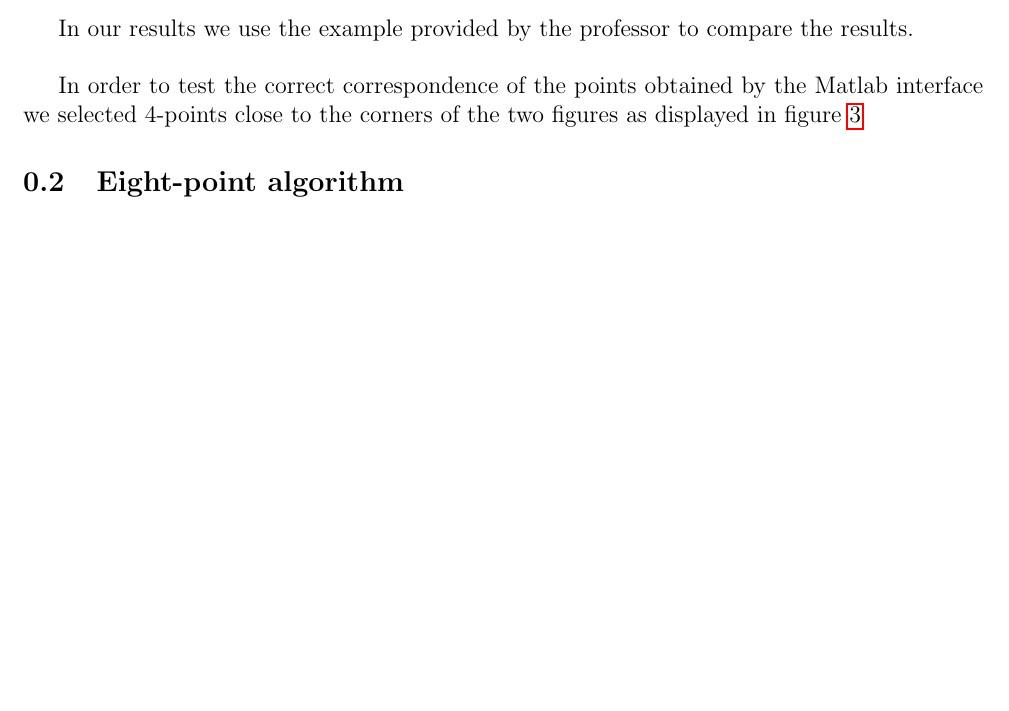
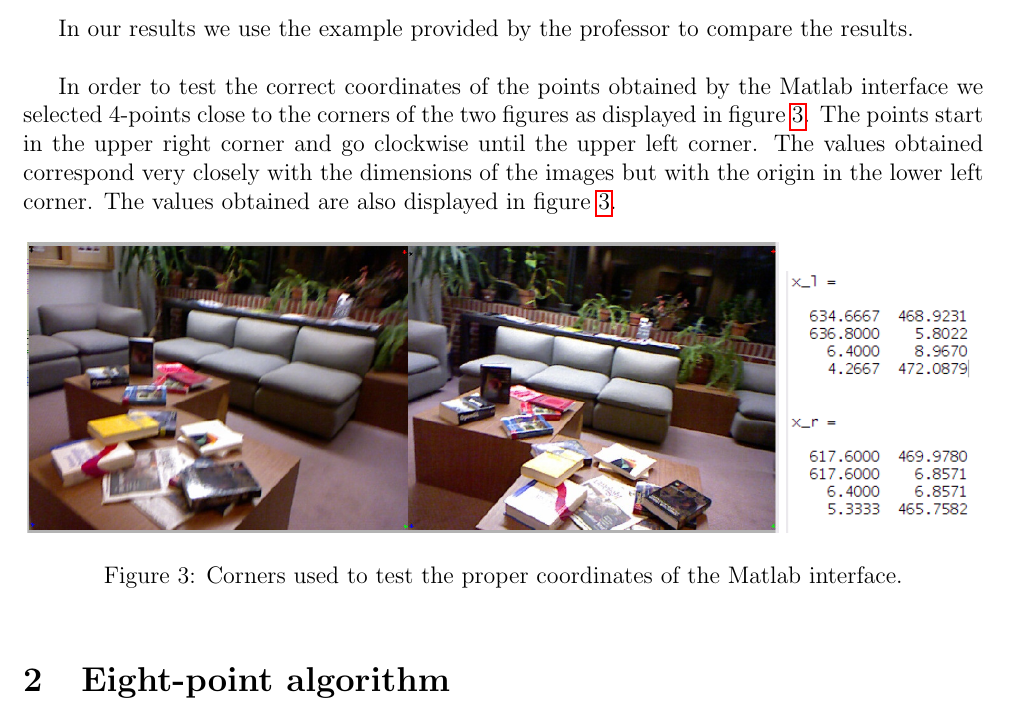
Before and after one commit to dabryan/CVProject2, a LaTeX document (report/Report.tex): part of page 2 of 4 before the commit and part of page 2 of 3 after it, cut so that both start at the same text, the shorter picture padded with empty space. Compiled offline with pdfLaTeX.

Commit message:
Updated report

```diff
--- a/report/Report.tex
+++ b/report/Report.tex
@@ -49,17 +49,21 @@ are displayed in figure \ref{fig:pts}.
 
 In our results we use the example provided by the professor to compare the results. \\
 
-In order to test the correct correspondence of the points obtained by the Matlab interface
-we selected 4-points close to the corners of the two figures as displayed in figure \ref{fig:check}
-
+In order to test the correct coordinates of the points obtained by the Matlab interface
+we selected 4-points close to the corners of the two figures as displayed in figure \ref{fig:check}.
+The points start in the upper right corner and go clockwise until the upper left corner.
+The values obtained correspond very closely with the dimensions of the images but with the
+origin in the lower left corner. The values obtained are also displayed in figure \ref{fig:check}.
 \begin{figure}[h]
     \centering
-    \includegraphics[totalheight=.38\textheight]{./images/Check.jpg}
-    \caption{}
+    \includegraphics[totalheight=.20\textheight]{./images/Test.jpg}
+    \vspace{1px}
+    \includegraphics[totalheight=.18\textheight]{./images/TestPts.png}
+    \caption{Corners used to test the proper coordinates of the Matlab interface.}
     \label{fig:check}
 \end{figure}
 
-\subsection{Eight-point algorithm}
+\section{Eight-point algorithm}
 \begin{itemize}
     \item Normalize image points
         \begin{itemize}
```
Also changed, not shown: report/Report.pdf, report/Report.tex (4 more changed lines).
